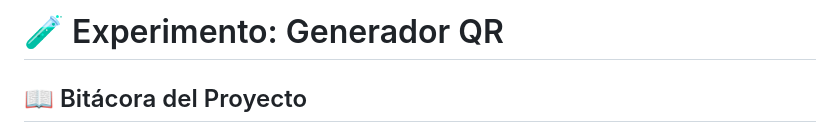
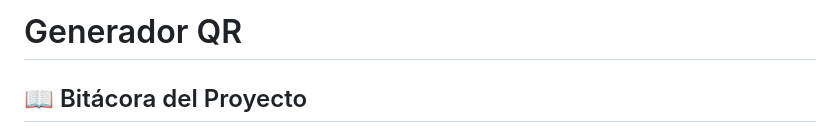
Before and after one commit to jeanQCX/.exe-y-Ngrok, a Markdown page: README.md, the part around the change. Rendered like a GitHub page.

```diff
--- a/README.md
+++ b/README.md
@@ -1,4 +1,4 @@
-# 🧪 Experimento: Generador QR
+# Generador QR
 
 ## 📖 Bitácora del Proyecto
 
```
